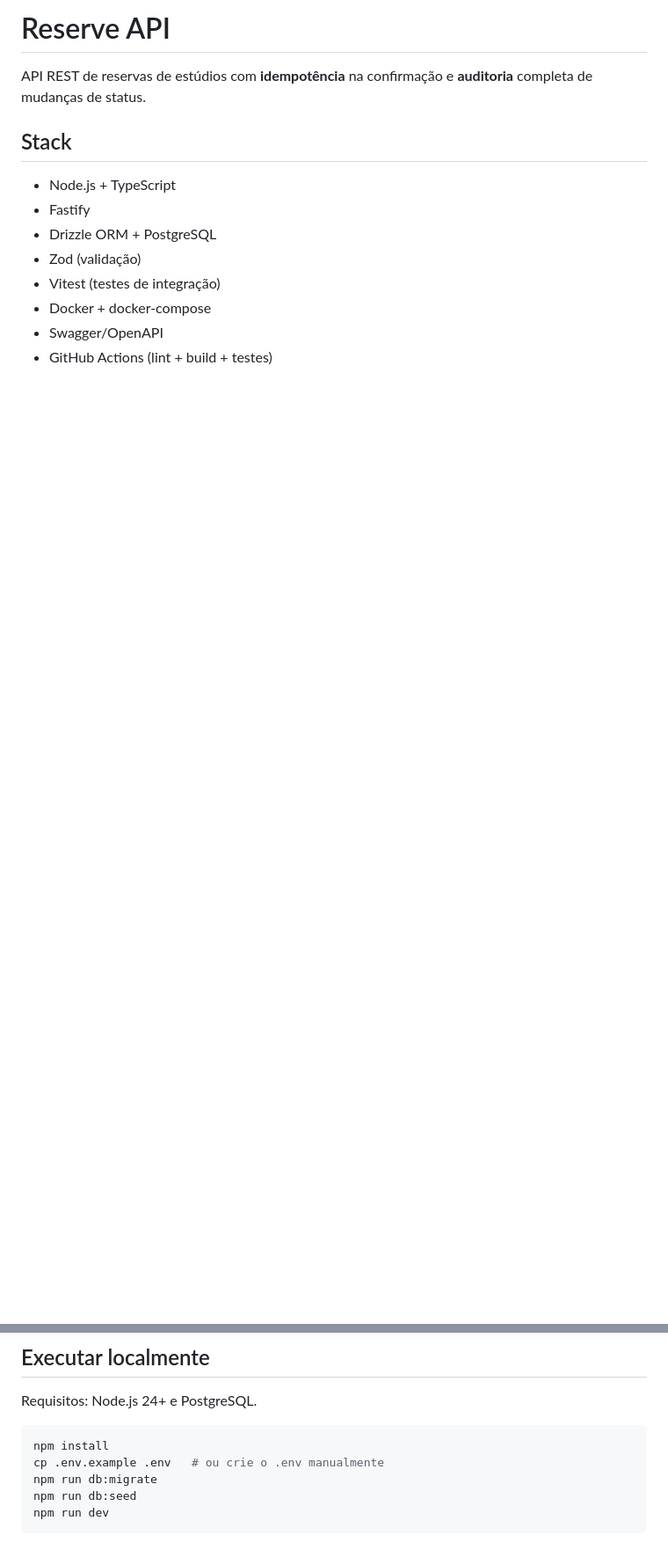
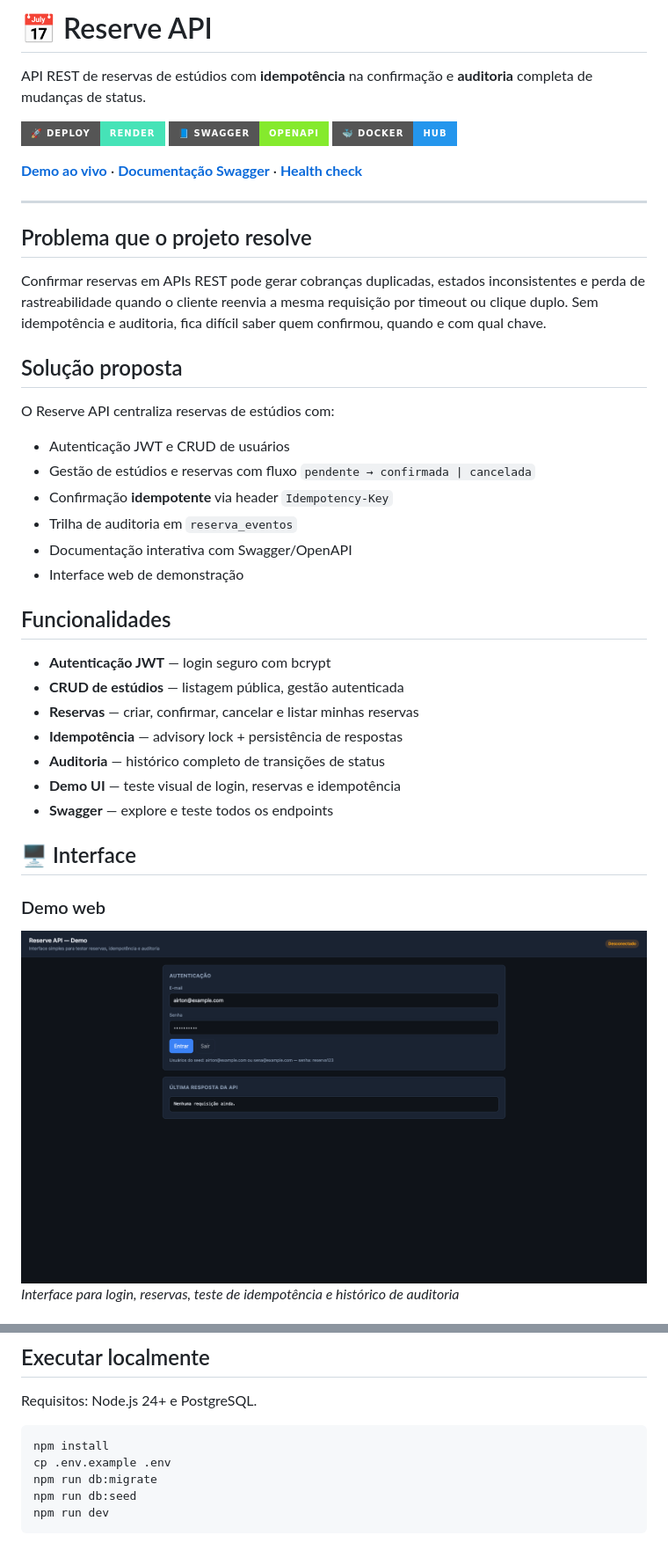
Before and after one commit to airtonsena10/ReserveApi, a Markdown page: README.md, 2 parts joined by grey strips. Shown: that part at 88% size. Rendered like a GitHub page; pictures changed too: public/screenshots/demo.png (added); badges without logos; blank space fills up the shorter version.

````diff
--- a/README.md
+++ b/README.md
@@ -1,14 +1,43 @@
-# Reserve API
+# 📅 Reserve API
 
 API REST de reservas de estúdios com **idempotência** na confirmação e **auditoria** completa de mudanças de status.
 
-## Stack
+[![Deploy](https://img.shields.io/badge/🚀_Deploy-Render-46E3B7?style=for-the-badge&logo=render&logoColor=white)](https://reserve-api-19z6.onrender.com/)
+[![Swagger](https://img.shields.io/badge/📘_Swagger-OpenAPI-85EA2D?style=for-the-badge&logo=swagger&logoColor=black)](https://reserve-api-19z6.onrender.com/docs)
+[![Docker](https://img.shields.io/badge/🐳_Docker-Hub-2496ED?style=for-the-badge&logo=docker&logoColor=white)](https://hub.docker.com/r/airtonsena10/reserve-api)
 
-- Node.js + TypeScript
-- Fastify
-- Drizzle ORM + PostgreSQL
-- Zod (validação)
-- Vitest (testes de integração)
-- Docker + docker-compose
-- Swagger/OpenAPI
-- GitHub Actions (lint + build + testes)
+**[Demo ao vivo](https://reserve-api-19z6.onrender.com/)** · **[Documentação Swagger](https://reserve-api-19z6.onrender.com/docs)** · **[Health check](https://reserve-api-19z6.onrender.com/health)**
+
+---
+
+## Problema que o projeto resolve
+
+Confirmar reservas em APIs REST pode gerar cobranças duplicadas, estados inconsistentes e perda de rastreabilidade quando o cliente reenvia a mesma requisição por timeout ou clique duplo. Sem idempotência e auditoria, fica difícil saber quem confirmou, quando e com qual chave.
+
+## Solução proposta
+
+O Reserve API centraliza reservas de estúdios com:
+
+- Autenticação JWT e CRUD de usuários
+- Gestão de estúdios e reservas com fluxo `pendente → confirmada | cancelada`
+- Confirmação **idempotente** via header `Idempotency-Key`
+- Trilha de auditoria em `reserva_eventos`
+- Documentação interativa com Swagger/OpenAPI
+- Interface web de demonstração
+
+## Funcionalidades
+
+- **Autenticação JWT** — login seguro com bcrypt
+- **CRUD de estúdios** — listagem pública, gestão autenticada
+- **Reservas** — criar, confirmar, cancelar e listar minhas reservas
+- **Idempotência** — advisory lock + persistência de respostas
+- **Auditoria** — histórico completo de transições de status
+- **Demo UI** — teste visual de login, reservas e idempotência
+- **Swagger** — explore e teste todos os endpoints
+
+## 🖥️ Interface
+
+### Demo web
+![Demo](public/screenshots/demo.png)
+*Interface para login, reservas, teste de idempotência e histórico de auditoria*
+
@@ -60,7 +141,7 @@ Requisitos: Node.js 24+ e PostgreSQL.
 
 ```bash
 npm install
-cp .env.example .env   # ou crie o .env manualmente
+cp .env.example .env
 npm run db:migrate
 npm run db:seed
 npm run dev
````
Also changed, not shown: other parts of README.md (+84 -17 lines), public/screenshots/swagger.png (added), 6 other files.
